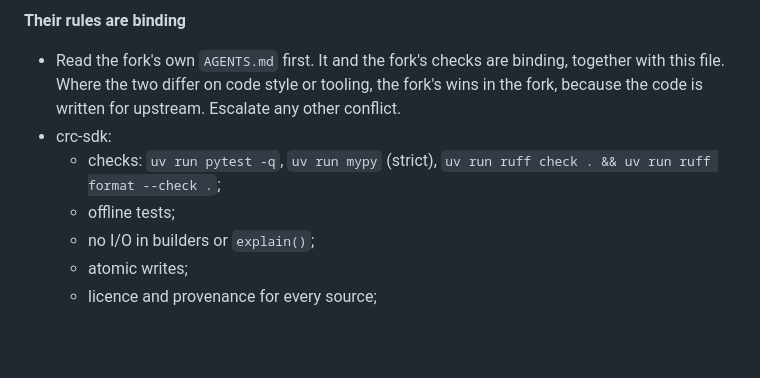
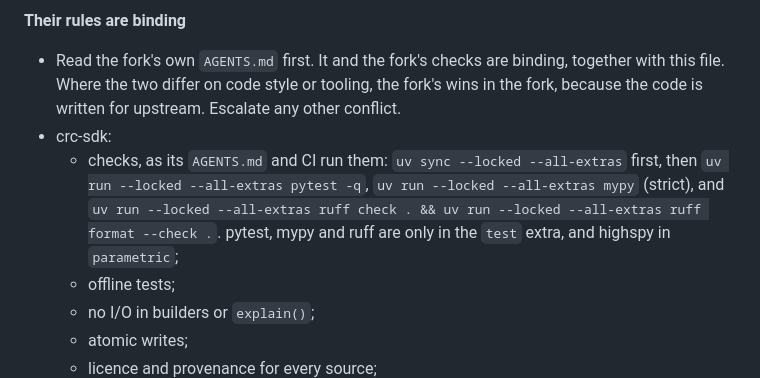
Before and after one commit to marc272/parametric-insurance-design, a Markdown page: AGENTS.md, the part around the change. Drawn GitHub-style; blank space fills up the shorter version.

```diff
--- a/AGENTS.md
+++ b/AGENTS.md
@@ -100,7 +100,7 @@ These rules apply to every issue whose work lands in `marc272/crc-sdk` or `marc2
 
 - Read the fork's own `AGENTS.md` first. It and the fork's checks are binding, together with this file. Where the two differ on code style or tooling, the fork's wins in the fork, because the code is written for upstream. Escalate any other conflict.
 - crc-sdk:
-  - checks: `uv run pytest -q`, `uv run mypy` (strict), `uv run ruff check . && uv run ruff format --check .`;
+  - checks, as its `AGENTS.md` and CI run them: `uv sync --locked --all-extras` first, then `uv run --locked --all-extras pytest -q`, `uv run --locked --all-extras mypy` (strict), and `uv run --locked --all-extras ruff check . && uv run --locked --all-extras ruff format --check .`. pytest, mypy and ruff are only in the `test` extra, and highspy in `parametric`;
   - offline tests;
   - no I/O in builders or `explain()`;
   - atomic writes;
```
Also changed, not shown: docs/ORCHESTRATION.md (+2 -2 lines).
